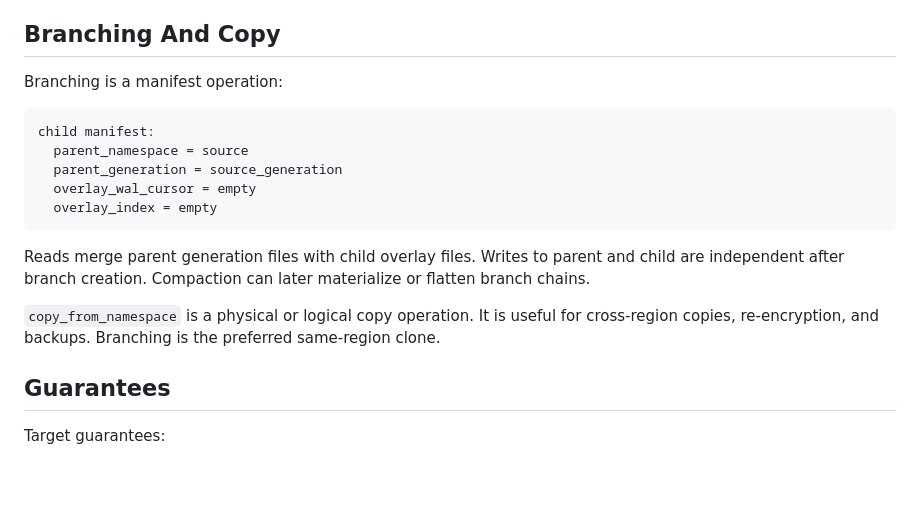
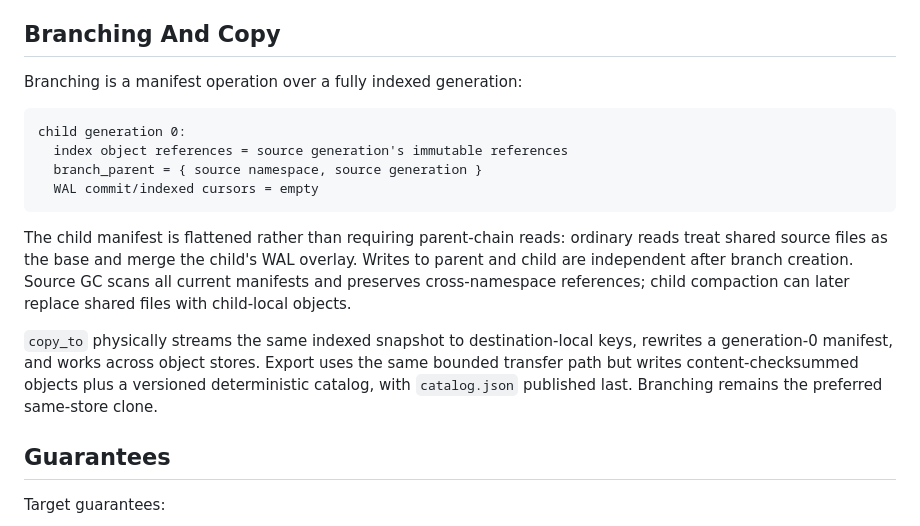
Before and after one commit to djakish/sana, a Markdown page: docs/wiki/architecture.md, the part around the change. Rendered like a GitHub page; blank space fills up the shorter version.

````diff
--- a/docs/wiki/architecture.md
+++ b/docs/wiki/architecture.md
@@ -586,23 +586,26 @@ exits successfully.
 
 ## Branching And Copy
 
-Branching is a manifest operation:
+Branching is a manifest operation over a fully indexed generation:
 
 ```text
-child manifest:
-  parent_namespace = source
-  parent_generation = source_generation
-  overlay_wal_cursor = empty
-  overlay_index = empty
+child generation 0:
+  index object references = source generation's immutable references
+  branch_parent = { source namespace, source generation }
+  WAL commit/indexed cursors = empty
 ```
 
-Reads merge parent generation files with child overlay files. Writes to parent
-and child are independent after branch creation. Compaction can later materialize
-or flatten branch chains.
+The child manifest is flattened rather than requiring parent-chain reads:
+ordinary reads treat shared source files as the base and merge the child's WAL
+overlay. Writes to parent and child are independent after branch creation.
+Source GC scans all current manifests and preserves cross-namespace references;
+child compaction can later replace shared files with child-local objects.
 
-`copy_from_namespace` is a physical or logical copy operation. It is useful for
-cross-region copies, re-encryption, and backups. Branching is the preferred
-same-region clone.
+`copy_to` physically streams the same indexed snapshot to destination-local
+keys, rewrites a generation-0 manifest, and works across object stores. Export
+uses the same bounded transfer path but writes content-checksummed objects plus
+a versioned deterministic catalog, with `catalog.json` published last.
+Branching remains the preferred same-store clone.
 
 ## Guarantees
 
````
Also changed, not shown: docs/PROGRESS.md (+25 -4 lines).
